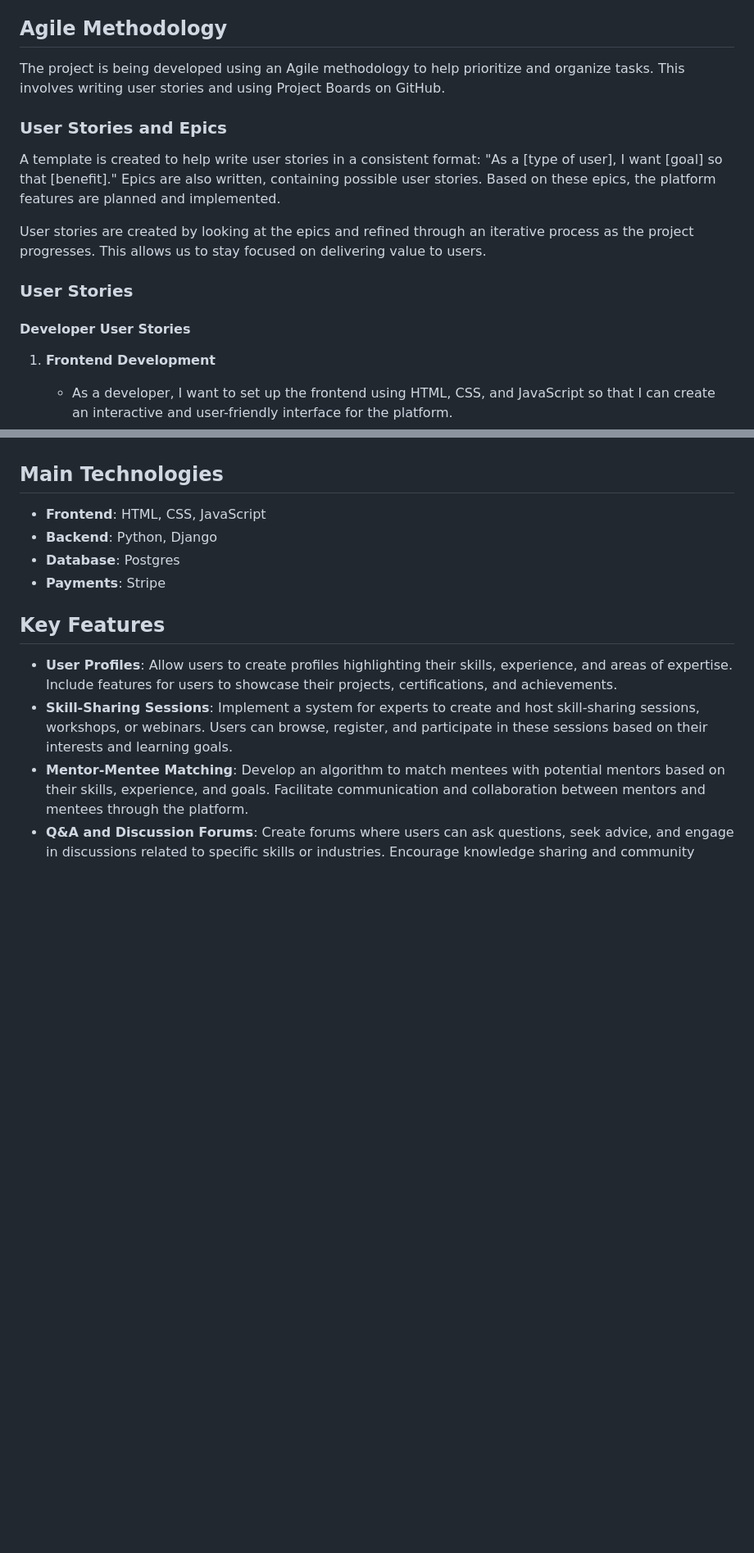
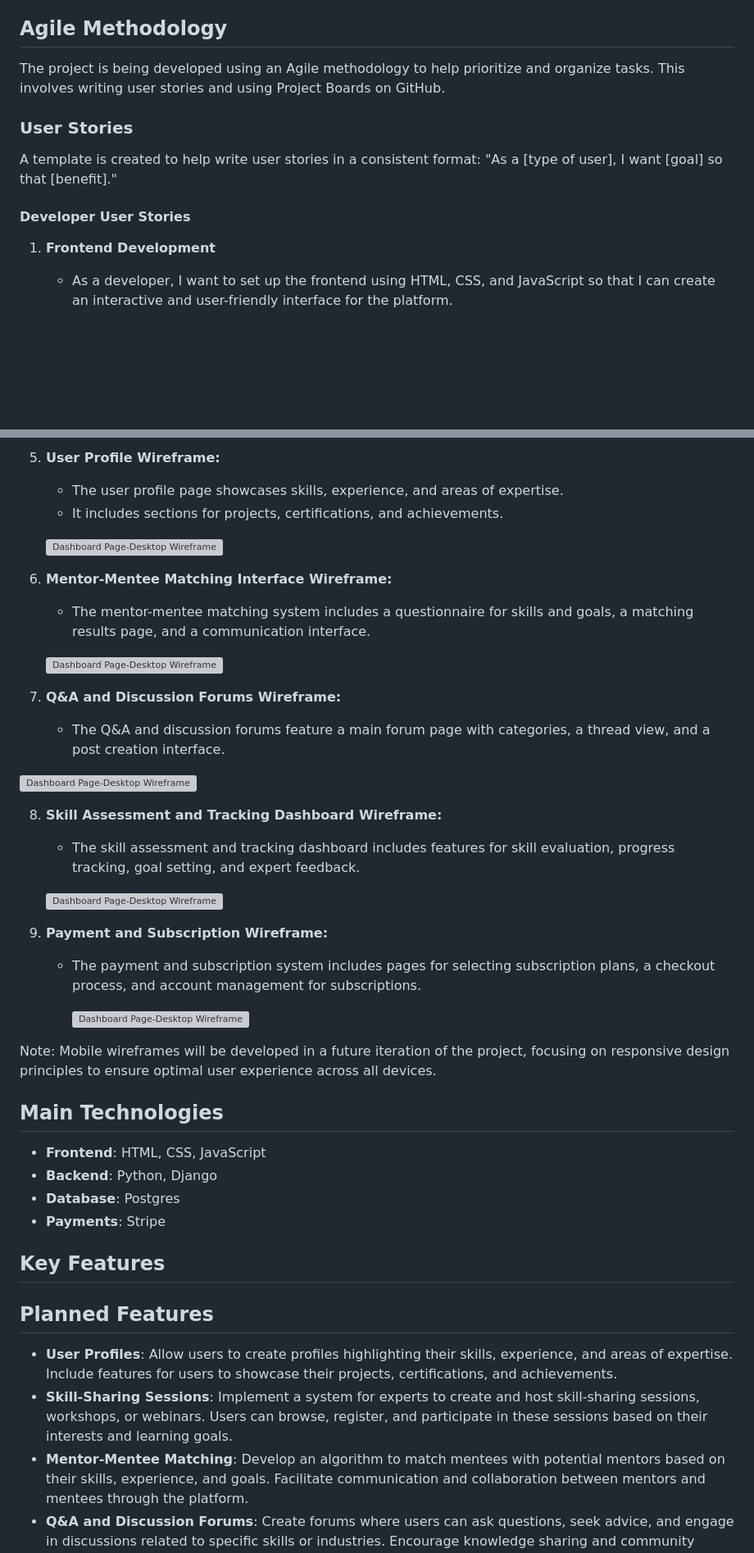
Before and after one commit to yosephdev/mastery-hub, a Markdown page: README.md, 2 parts joined by grey strips. Shown at 82% size. GitHub-like rendering; blank space fills up the shorter version; grey boxes are pictures that could not be loaded.

```diff
--- a/README.md
+++ b/README.md
@@ -39,15 +54,15 @@ Experts will benefit from a comprehensive administrative interface that streamli
 6. **Ensure responsiveness and accessibility**: Design the user interface to be responsive and accessible across various devices and platforms, ensuring a consistent and inclusive experience for all users.
 
 ## Agile Methodology
+
 The project is being developed using an Agile methodology to help prioritize and organize tasks. This involves writing user stories and using Project Boards on GitHub.
 
-### User Stories and Epics
-A template is created to help write user stories in a consistent format: "As a [type of user], I want [goal] so that [benefit]." Epics are also written, containing possible user stories. Based on these epics, the platform features are planned and implemented.
+### User Stories
 
-User stories are created by looking at the epics and refined through an iterative process as the project progresses. This allows us to stay focused on delivering value to users.
+A template is created to help write user stories in a consistent format: "As a [type of user], I want [goal] so that [benefit]."
 
-### User Stories
 #### Developer User Stories
+
 1. **Frontend Development**
    - As a developer, I want to set up the frontend using HTML, CSS, and JavaScript so that I can create an interactive and user-friendly interface for the platform.
 
@@ -88,10 +152,42 @@ User stories are created by looking at the epics and refined through an iterativ
+5. **User Profile Wireframe:**
+   - The user profile page showcases skills, experience, and areas of expertise.
+   - It includes sections for projects, certifications, and achievements.
+
+   ![Dashboard Page-Desktop Wireframe](docs/wireframes/User-Profile.png)
+
+6. **Mentor-Mentee Matching Interface Wireframe:**
+   - The mentor-mentee matching system includes a questionnaire for skills and goals, a matching results page, and a communication interface.
+
+   ![Dashboard Page-Desktop Wireframe](docs/wireframes/Mentor-Mentee-Matching.png)
+
+7. **Q&A and Discussion Forums Wireframe:**
+   - The Q&A and discussion forums feature a main forum page with categories, a thread view, and a post creation interface.
+
+  ![Dashboard Page-Desktop Wireframe](docs/wireframes/Discussion-Forums.png)
+
+8. **Skill Assessment and Tracking Dashboard Wireframe:**
+   - The skill assessment and tracking dashboard includes features for skill evaluation, progress tracking, goal setting, and expert feedback.
+
+   ![Dashboard Page-Desktop Wireframe](docs/wireframes/Dashboard-Desktop.png)
+
+9. **Payment and Subscription Wireframe:**
+   - The payment and subscription system includes pages for selecting subscription plans, a checkout process, and account management for subscriptions.
+
+     ![Dashboard Page-Desktop Wireframe](docs/wireframes/Payment-Subscription.png)
+
+Note: Mobile wireframes will be developed in a future iteration of the project, focusing on responsive design principles to ensure optimal user experience across all devices.
+
 ## Main Technologies
+
 - **Frontend**: HTML, CSS, JavaScript
 - **Backend**: Python, Django
 - **Database**: Postgres
 - **Payments**: Stripe
 
 ## Key Features
+
+## Planned Features
+
 - **User Profiles**: Allow users to create profiles highlighting their skills, experience, and areas of expertise. Include features for users to showcase their projects, certifications, and achievements.
 - **Skill-Sharing Sessions**: Implement a system for experts to create and host skill-sharing sessions, workshops, or webinars. Users can browse, register, and participate in these sessions based on their interests and learning goals.
 - **Mentor-Mentee Matching**: Develop an algorithm to match mentees with potential mentors based on their skills, experience, and goals. Facilitate communication and collaboration between mentors and mentees through the platform.
```
Also changed, not shown: other parts of README.md (+77 -15 lines).
